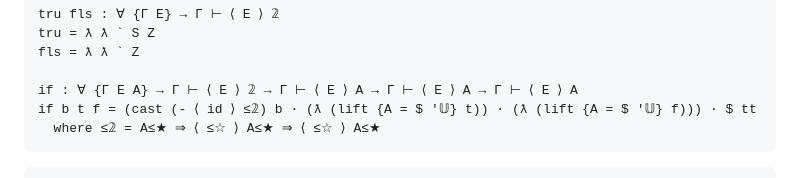
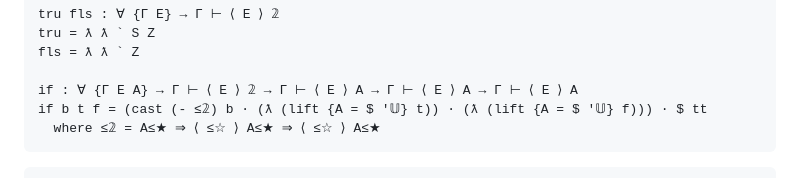
Before and after one commit to Lysxia/gradual-eff-paper, a Markdown page: src/Sugar.lagda.md, the part around the change. GitHub-like rendering.

````diff
--- a/src/Sugar.lagda.md
+++ b/src/Sugar.lagda.md
@@ -111,7 +111,7 @@ tru = ƛ ƛ ` S Z
 fls = ƛ ƛ ` Z
 
 if : ∀ {Γ E A} → Γ ⊢ ⟨ E ⟩ 𝟚 → Γ ⊢ ⟨ E ⟩ A → Γ ⊢ ⟨ E ⟩ A → Γ ⊢ ⟨ E ⟩ A
-if b t f = (cast (- ⟨ id ⟩ ≤𝟚) b · (ƛ (lift {A = $ ′𝕌} t)) · (ƛ (lift {A = $ ′𝕌} f))) · $ tt
+if b t f = (cast (- ≤𝟚) b · (ƛ (lift {A = $ ′𝕌} t)) · (ƛ (lift {A = $ ′𝕌} f))) · $ tt
   where ≤𝟚 = A≤★ ⇒ ⟨ ≤☆ ⟩ A≤★ ⇒ ⟨ ≤☆ ⟩ A≤★
 ```
 
````
Also changed, not shown: src/Example.lagda.md (+58 -21 lines).
